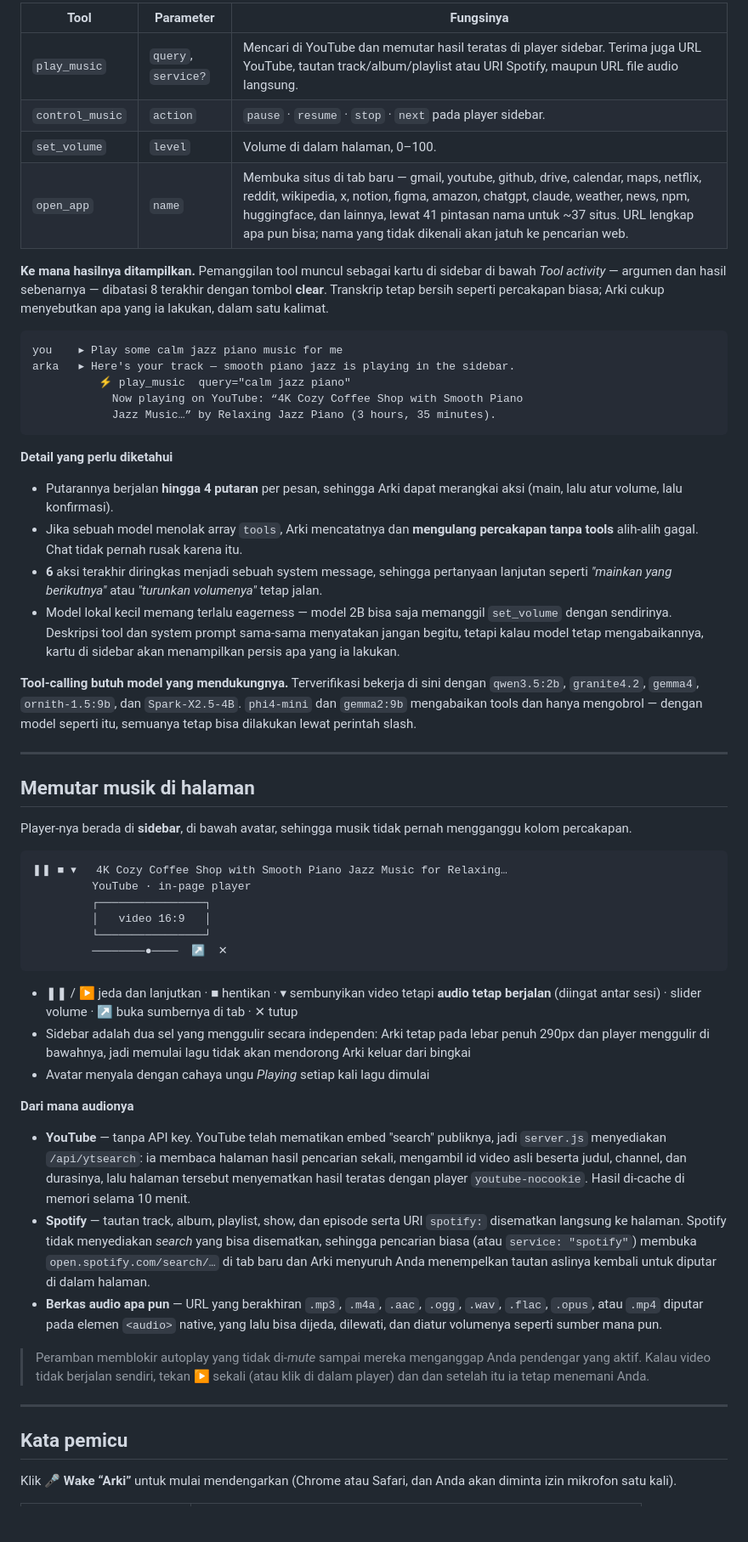
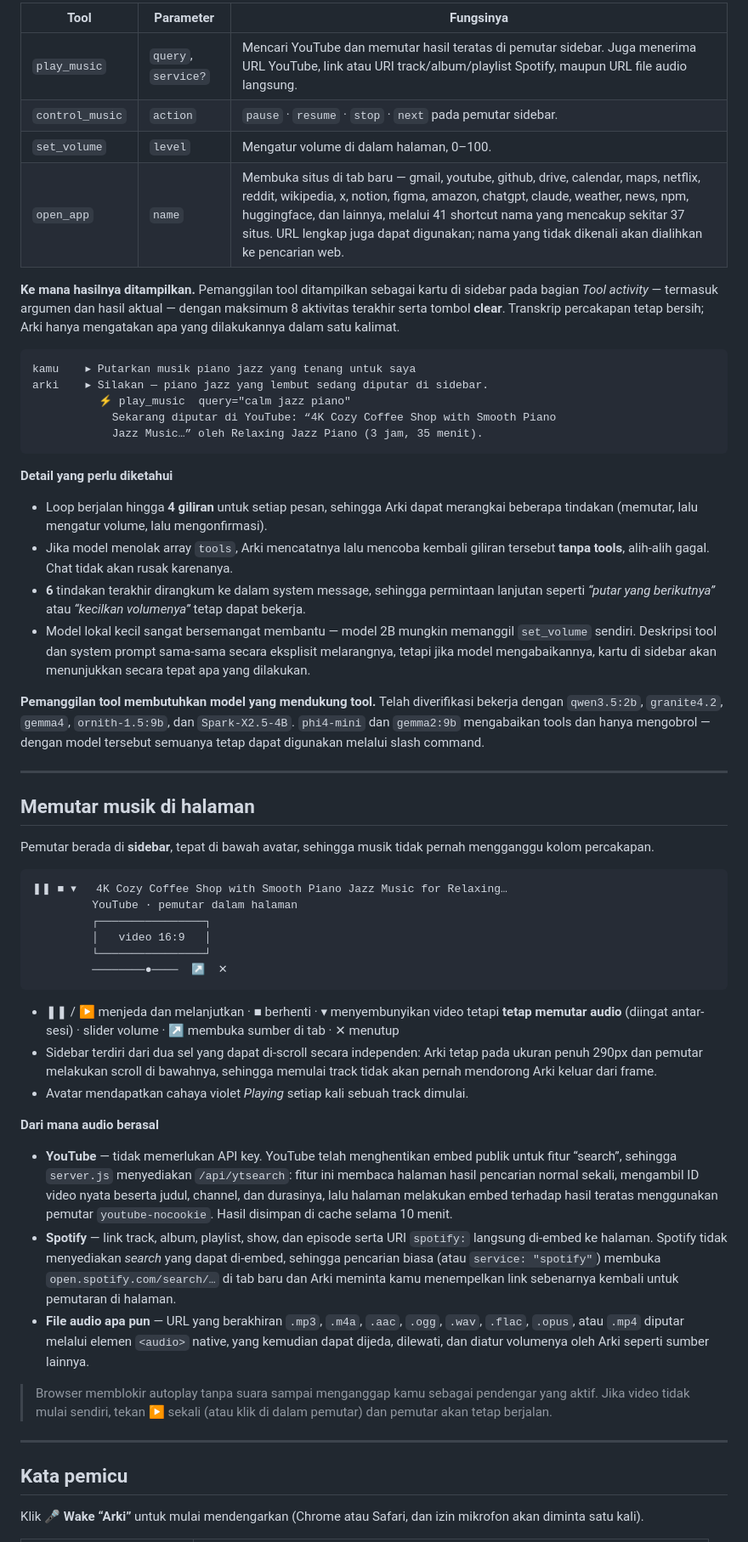
Before and after one commit to cyberarian/arkichat, a Markdown page: README.md, the part around one of its changes. Shown at 85% size. GitHub-like rendering; blank space fills up the shorter version.

````diff
--- a/README.md
+++ b/README.md
@@ -120,86 +98,60 @@ supaya model bisa mengonfirmasi apa yang benar-benar terjadi.
 
-| Tool | Parameter | Fungsinya |
-|---|---|---|
-| `play_music` | `query`, `service?` | Mencari di YouTube dan memutar hasil teratas di player sidebar. Terima juga URL YouTube, tautan track/album/playlist atau URI Spotify, maupun URL file audio langsung. |
-| `control_music` | `action` | `pause` · `resume` · `stop` · `next` pada player sidebar. |
-| `set_volume` | `level` | Volume di dalam halaman, 0–100. |
-| `open_app` | `name` | Membuka situs di tab baru — gmail, youtube, github, drive, calendar, maps, netflix, reddit, wikipedia, x, notion, figma, amazon, chatgpt, claude, weather, news, npm, huggingface, dan lainnya, lewat 41 pintasan nama untuk ~37 situs. URL lengkap apa pun bisa; nama yang tidak dikenali akan jatuh ke pencarian web. |
+| Tool            | Parameter           | Fungsinya                                                                                                                                                                                                                                                                                                                                            |
+| --------------- | ------------------- | ---------------------------------------------------------------------------------------------------------------------------------------------------------------------------------------------------------------------------------------------------------------------------------------------------------------------------------------------------- |
+| `play_music`    | `query`, `service?` | Mencari YouTube dan memutar hasil teratas di pemutar sidebar. Juga menerima URL YouTube, link atau URI track/album/playlist Spotify, maupun URL file audio langsung.                                                                                                                                                                                 |
+| `control_music` | `action`            | `pause` · `resume` · `stop` · `next` pada pemutar sidebar.                                                                                                                                                                                                                                                                                           |
+| `set_volume`    | `level`             | Mengatur volume di dalam halaman, 0–100.                                                                                                                                                                                                                                                                                                             |
+| `open_app`      | `name`              | Membuka situs di tab baru — gmail, youtube, github, drive, calendar, maps, netflix, reddit, wikipedia, x, notion, figma, amazon, chatgpt, claude, weather, news, npm, huggingface, dan lainnya, melalui 41 shortcut nama yang mencakup sekitar 37 situs. URL lengkap juga dapat digunakan; nama yang tidak dikenali akan dialihkan ke pencarian web. |
 
-**Ke mana hasilnya ditampilkan.** Pemanggilan tool muncul sebagai kartu di sidebar di bawah
-*Tool activity* — argumen dan hasil sebenarnya — dibatasi 8 terakhir dengan tombol **clear**.
-Transkrip tetap bersih seperti percakapan biasa; Arki cukup menyebutkan apa yang ia lakukan, dalam
-satu kalimat.
+**Ke mana hasilnya ditampilkan.** Pemanggilan tool ditampilkan sebagai kartu di sidebar pada bagian *Tool activity* — termasuk argumen dan hasil aktual — dengan maksimum 8 aktivitas terakhir serta tombol **clear**. Transkrip percakapan tetap bersih; Arki hanya mengatakan apa yang dilakukannya dalam satu kalimat.
 
-```
-you    ▸ Play some calm jazz piano music for me
-arka   ▸ Here's your track — smooth piano jazz is playing in the sidebar.
+```text
+kamu    ▸ Putarkan musik piano jazz yang tenang untuk saya
+arki    ▸ Silakan — piano jazz yang lembut sedang diputar di sidebar.
           ⚡ play_music  query="calm jazz piano"
-            Now playing on YouTube: “4K Cozy Coffee Shop with Smooth Piano
-            Jazz Music…” by Relaxing Jazz Piano (3 hours, 35 minutes).
+            Sekarang diputar di YouTube: “4K Cozy Coffee Shop with Smooth Piano
+            Jazz Music…” oleh Relaxing Jazz Piano (3 jam, 35 menit).
 ```
 
 **Detail yang perlu diketahui**
 
-- Putarannya berjalan **hingga 4 putaran** per pesan, sehingga Arki dapat merangkai aksi (main,
-  lalu atur volume, lalu konfirmasi).
-- Jika sebuah model menolak array `tools`, Arki mencatatnya dan **mengulang percakapan tanpa tools**
-  alih-alih gagal. Chat tidak pernah rusak karena itu.
-- **6** aksi terakhir diringkas menjadi sebuah system message, sehingga pertanyaan lanjutan seperti
-  *"mainkan yang berikutnya"* atau *"turunkan volumenya"* tetap jalan.
-- Model lokal kecil memang terlalu eagerness — model 2B bisa saja memanggil
-  `set_volume` dengan sendirinya. Deskripsi tool dan system prompt sama-sama menyatakan jangan
-  begitu, tetapi kalau model tetap mengabaikannya, kartu di sidebar akan menampilkan persis apa
-  yang ia lakukan.
+* Loop berjalan hingga **4 giliran** untuk setiap pesan, sehingga Arki dapat merangkai beberapa tindakan (memutar, lalu mengatur volume, lalu mengonfirmasi).
+* Jika model menolak array `tools`, Arki mencatatnya lalu mencoba kembali giliran tersebut **tanpa tools**, alih-alih gagal. Chat tidak akan rusak karenanya.
+* **6** tindakan terakhir dirangkum ke dalam system message, sehingga permintaan lanjutan seperti *“putar yang berikutnya”* atau *“kecilkan volumenya”* tetap dapat bekerja.
+* Model lokal kecil sangat bersemangat membantu — model 2B mungkin memanggil `set_volume` sendiri. Deskripsi tool dan system prompt sama-sama secara eksplisit melarangnya, tetapi jika model mengabaikannya, kartu di sidebar akan menunjukkan secara tepat apa yang dilakukan.
 
-**Tool-calling butuh model yang mendukungnya.** Terverifikasi bekerja di sini dengan
-`qwen3.5:2b`, `granite4.2`, `gemma4`, `ornith-1.5:9b`, dan `Spark-X2.5-4B`. `phi4-mini` dan
-`gemma2:9b` mengabaikan tools dan hanya mengobrol — dengan model seperti itu, semuanya tetap bisa
-dilakukan lewat perintah slash.
+**Pemanggilan tool membutuhkan model yang mendukung tool.** Telah diverifikasi bekerja dengan `qwen3.5:2b`, `granite4.2`, `gemma4`, `ornith-1.5:9b`, dan `Spark-X2.5-4B`. `phi4-mini` dan `gemma2:9b` mengabaikan tools dan hanya mengobrol — dengan model tersebut semuanya tetap dapat digunakan melalui slash command.
 
 ---
 
 ## Memutar musik di halaman
 
-Player-nya berada di **sidebar**, di bawah avatar, sehingga musik tidak pernah mengganggu kolom
-percakapan.
+Pemutar berada di **sidebar**, tepat di bawah avatar, sehingga musik tidak pernah mengganggu kolom percakapan.
 
-```
+```text
 ❚❚ ■ ▾   4K Cozy Coffee Shop with Smooth Piano Jazz Music for Relaxing…
-         YouTube · in-page player
+         YouTube · pemutar dalam halaman
          ┌────────────────┐
          │   video 16:9   │
          └────────────────┘
          ────────●────  ↗  ✕
 ```
 
-- ❚❚ / ▶ jeda dan lanjutkan · ■ hentikan · ▾ sembunyikan video tetapi **audio tetap berjalan**
-  (diingat antar sesi) · slider volume · ↗ buka sumbernya di tab · ✕ tutup
-- Sidebar adalah dua sel yang menggulir secara independen: Arki tetap pada lebar penuh 290px dan
-  player menggulir di bawahnya, jadi memulai lagu tidak akan mendorong Arki keluar dari bingkai
-- Avatar menyala dengan cahaya ungu *Playing* setiap kali lagu dimulai
+* ❚❚ / ▶ menjeda dan melanjutkan · ■ berhenti · ▾ menyembunyikan video tetapi **tetap memutar audio** (diingat antar-sesi) · slider volume · ↗ membuka sumber di tab · ✕ menutup
+* Sidebar terdiri dari dua sel yang dapat di-scroll secara independen: Arki tetap pada ukuran penuh 290px dan pemutar melakukan scroll di bawahnya, sehingga memulai track tidak akan pernah mendorong Arki keluar dari frame.
+* Avatar mendapatkan cahaya violet *Playing* setiap kali sebuah track dimulai.
 
-**Dari mana audionya**
+**Dari mana audio berasal**
 
-- **YouTube** — tanpa API key. YouTube telah mematikan embed "search" publiknya, jadi `server.js`
-  menyediakan `/api/ytsearch`: ia membaca halaman hasil pencarian sekali, mengambil id video asli
-  beserta judul, channel, dan durasinya, lalu halaman tersebut menyematkan hasil teratas dengan
-  player `youtube-nocookie`. Hasil di-cache di memori selama 10 menit.
-- **Spotify** — tautan track, album, playlist, show, dan episode serta URI `spotify:` disematkan
-  langsung ke halaman. Spotify tidak menyediakan *search* yang bisa disematkan, sehingga pencarian
-  biasa (atau `service: "spotify"`) membuka `open.spotify.com/search/…` di tab baru dan Arki
-  menyuruh Anda menempelkan tautan aslinya kembali untuk diputar di dalam halaman.
-- **Berkas audio apa pun** — URL yang berakhiran `.mp3`, `.m4a`, `.aac`, `.ogg`, `.wav`, `.flac`,
-  `.opus`, atau `.mp4` diputar pada elemen `<audio>` native, yang lalu bisa dijeda, dilewati, dan
-  diatur volumenya seperti sumber mana pun.
+* **YouTube** — tidak memerlukan API key. YouTube telah menghentikan embed publik untuk fitur “search”, sehingga `server.js` menyediakan `/api/ytsearch`: fitur ini membaca halaman hasil pencarian normal sekali, mengambil ID video nyata beserta judul, channel, dan durasinya, lalu halaman melakukan embed terhadap hasil teratas menggunakan pemutar `youtube-nocookie`. Hasil disimpan di cache selama 10 menit.
+* **Spotify** — link track, album, playlist, show, dan episode serta URI `spotify:` langsung di-embed ke halaman. Spotify tidak menyediakan *search* yang dapat di-embed, sehingga pencarian biasa (atau `service: "spotify"`) membuka `open.spotify.com/search/…` di tab baru dan Arki meminta kamu menempelkan link sebenarnya kembali untuk pemutaran di halaman.
+* **File audio apa pun** — URL yang berakhiran `.mp3`, `.m4a`, `.aac`, `.ogg`, `.wav`, `.flac`, `.opus`, atau `.mp4` diputar melalui elemen `<audio>` native, yang kemudian dapat dijeda, dilewati, dan diatur volumenya oleh Arki seperti sumber lainnya.
 
-> Peramban memblokir autoplay yang tidak di-*mute* sampai mereka menganggap Anda pendengar yang
-> aktif. Kalau video tidak berjalan sendiri, tekan ▶ sekali (atau klik di dalam player) dan
-> dan setelah itu ia tetap menemani Anda.
+> Browser memblokir autoplay tanpa suara sampai menganggap kamu sebagai pendengar yang aktif. Jika video tidak mulai sendiri, tekan ▶ sekali (atau klik di dalam pemutar) dan pemutar akan tetap berjalan.
 
 ---
 
 ## Kata pemicu
 
-Klik **🎤 Wake “Arki”** untuk mulai mendengarkan (Chrome atau Safari, dan Anda akan diminta izin
-mikrofon satu kali).
+Klik **🎤 Wake “Arki”** untuk mulai mendengarkan (Chrome atau Safari, dan izin mikrofon akan diminta satu kali).
 
````
Also changed, not shown: other parts of README.md (+164 -245 lines).
